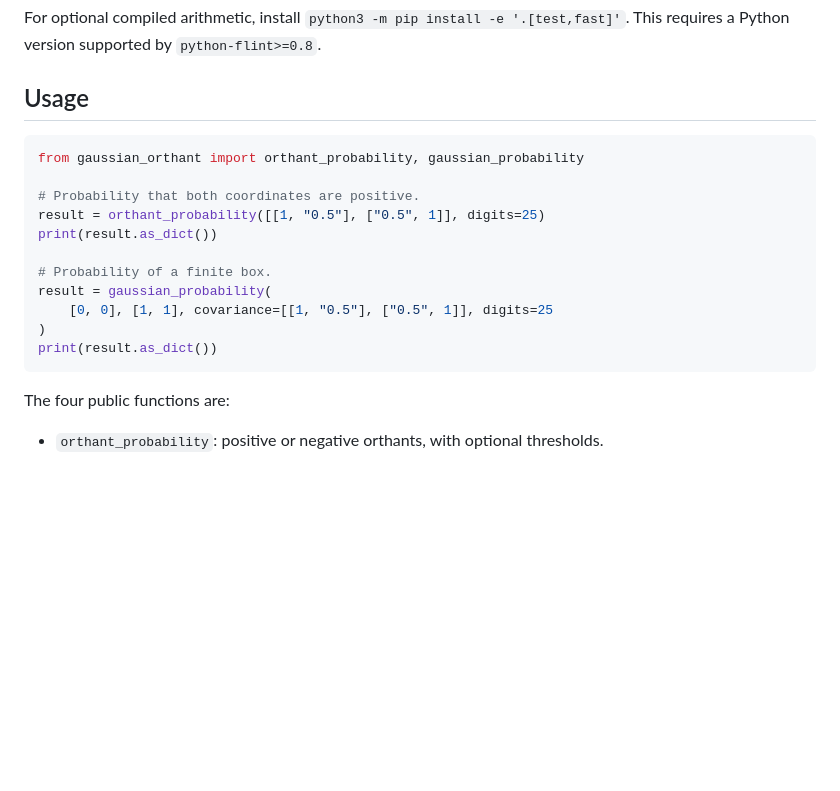
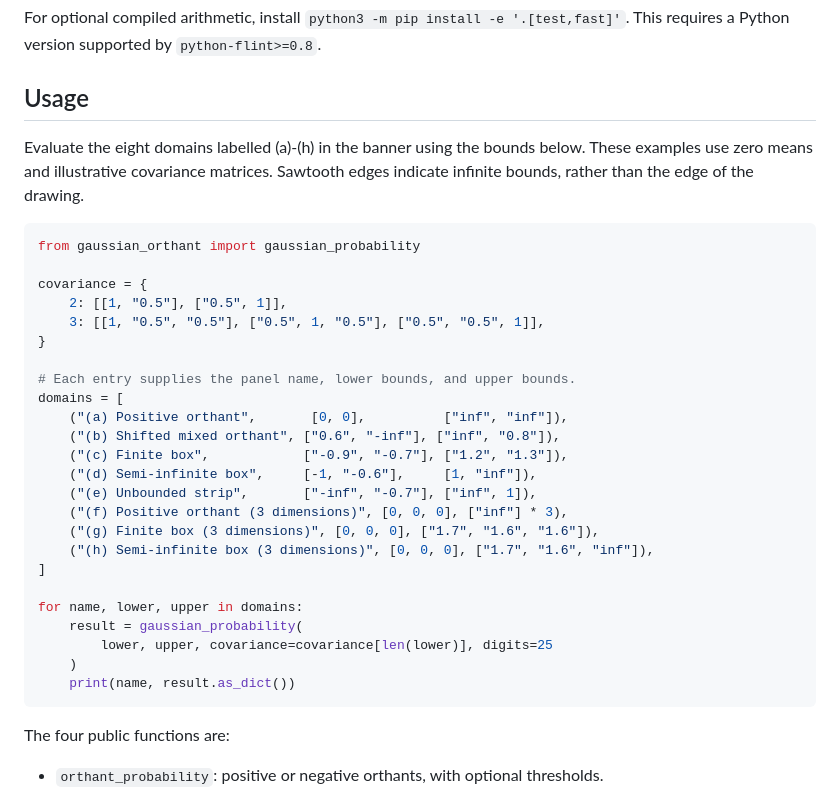
Before and after one commit to lhd23/orthant_solver, a Markdown page: README.md, the part around the change. Drawn GitHub-style; blank space fills up the shorter version.

Commit message:
Document solver calls for all eight banner domains

````diff
--- a/README.md
+++ b/README.md
@@ -32,18 +32,35 @@ This requires a Python version supported by `python-flint>=0.8`.
 
 ## Usage
 
+Evaluate the eight domains labelled (a)-(h) in the banner using the bounds below.
+These examples use zero means and illustrative covariance matrices. Sawtooth
+edges indicate infinite bounds, rather than the edge of the drawing.
+
 ```python
-from gaussian_orthant import orthant_probability, gaussian_probability
+from gaussian_orthant import gaussian_probability
 
-# Probability that both coordinates are positive.
-result = orthant_probability([[1, "0.5"], ["0.5", 1]], digits=25)
-print(result.as_dict())
+covariance = {
+    2: [[1, "0.5"], ["0.5", 1]],
+    3: [[1, "0.5", "0.5"], ["0.5", 1, "0.5"], ["0.5", "0.5", 1]],
+}
 
-# Probability of a finite box.
-result = gaussian_probability(
-    [0, 0], [1, 1], covariance=[[1, "0.5"], ["0.5", 1]], digits=25
-)
-print(result.as_dict())
+# Each entry supplies the panel name, lower bounds, and upper bounds.
+domains = [
+    ("(a) Positive orthant",       [0, 0],          ["inf", "inf"]),
+    ("(b) Shifted mixed orthant", ["0.6", "-inf"], ["inf", "0.8"]),
+    ("(c) Finite box",            ["-0.9", "-0.7"], ["1.2", "1.3"]),
+    ("(d) Semi-infinite box",     [-1, "-0.6"],     [1, "inf"]),
+    ("(e) Unbounded strip",       ["-inf", "-0.7"], ["inf", 1]),
+    ("(f) Positive orthant (3 dimensions)", [0, 0, 0], ["inf"] * 3),
+    ("(g) Finite box (3 dimensions)", [0, 0, 0], ["1.7", "1.6", "1.6"]),
+    ("(h) Semi-infinite box (3 dimensions)", [0, 0, 0], ["1.7", "1.6", "inf"]),
+]
+
+for name, lower, upper in domains:
+    result = gaussian_probability(
+        lower, upper, covariance=covariance[len(lower)], digits=25
+    )
+    print(name, result.as_dict())
 ```
 
 The four public functions are:
````
